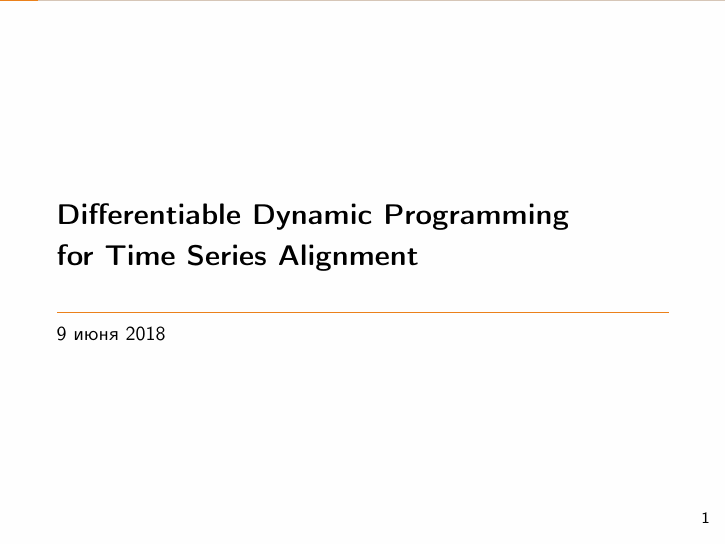
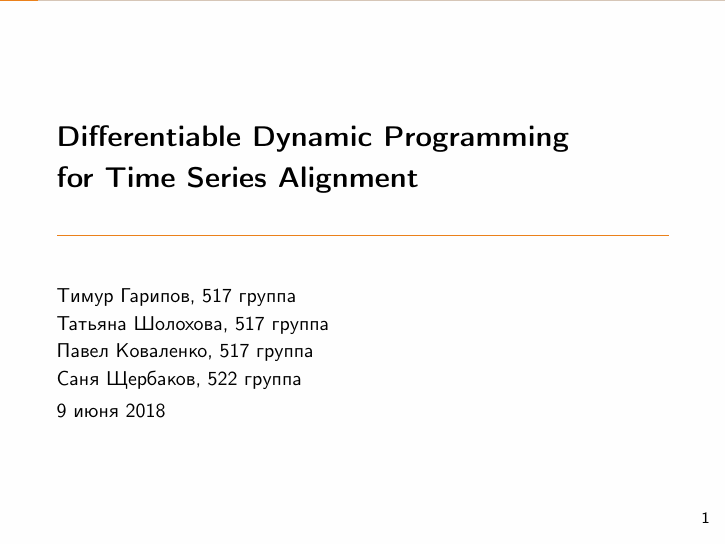
Before and after one commit to timgaripov/DDP, LaTeX slides (presentation/presentation.tex): page 1 of 19. Compiled offline with pdfLaTeX.

Commit message:
title slide fix

```diff
--- a/presentation/presentation.tex
+++ b/presentation/presentation.tex
@@ -42,7 +42,7 @@
 \newcolumntype{R}[1]{>{\raggedleft\let\newline\\\arraybackslash\hspace{0pt}}m{#1}}
 
 \title[Time Series Alignment]{Differentiable Dynamic Programming \\ for Time Series Alignment}
-\author[]{Тимур Гарипов, 517 группа \\ Татьяна Шолохова, 517 группа \\ Павел Коваленко, 517 группа \\ Саня Щербаков, 522 группа}
+\author{Тимур Гарипов, 517 группа \\ Татьяна Шолохова, 517 группа \\ Павел Коваленко, 517 группа \\ Саня Щербаков, 522 группа}
 
 \date{9 июня 2018}
 
```
Also changed, not shown: presentation/presentation.pdf.
